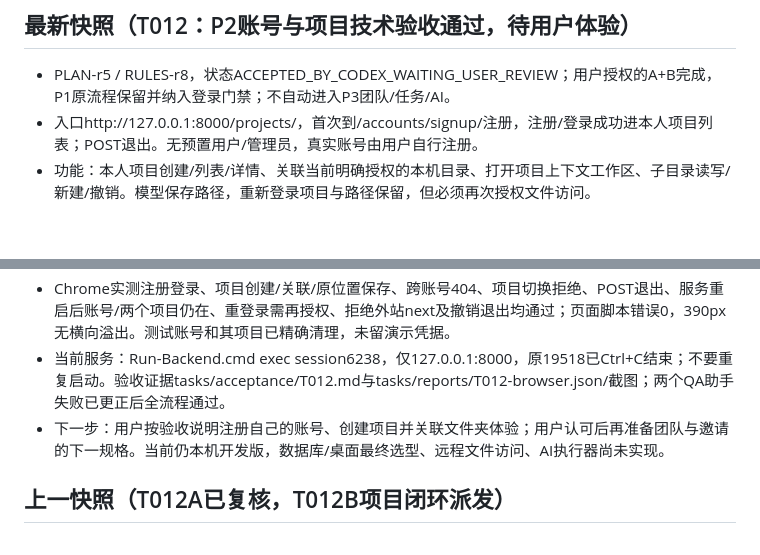
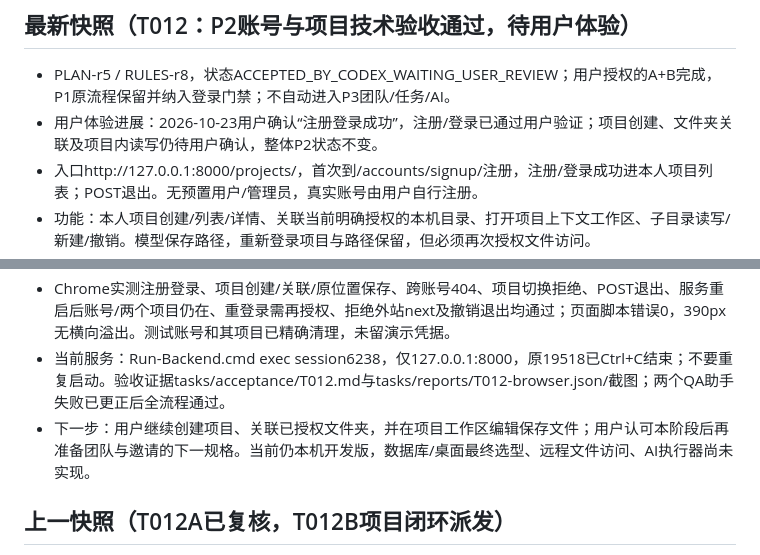
Before and after one commit to cangfeng-99/workroom, a Markdown page: tasks/current.md, 2 parts joined by grey strips. Drawn GitHub-style; blank space fills up the shorter version.

```diff
--- a/tasks/current.md
+++ b/tasks/current.md
@@ -2,6 +2,7 @@
 
 ## 最新快照（T012：P2账号与项目技术验收通过，待用户体验）
 - PLAN-r5 / RULES-r8，状态ACCEPTED_BY_CODEX_WAITING_USER_REVIEW；用户授权的A+B完成，P1原流程保留并纳入登录门禁；不自动进入P3团队/任务/AI。
+- 用户体验进展：2026-10-23用户确认“注册登录成功”，注册/登录已通过用户验证；项目创建、文件夹关联及项目内读写仍待用户确认，整体P2状态不变。
 - 入口http://127.0.0.1:8000/projects/，首次到/accounts/signup/注册，注册/登录成功进本人项目列表；POST退出。无预置用户/管理员，真实账号由用户自行注册。
 - 功能：本人项目创建/列表/详情、关联当前明确授权的本机目录、打开项目上下文工作区、子目录读写/新建/撤销。模型保存路径，重新登录项目与路径保留，但必须再次授权文件访问。
 - 安全：owner过滤+user_id/project_id grant；登录/退出清旧授权，项目/目录改变拒绝旧grant，保存/新建/撤销与导航保留项目。匿名文件页跳登录，目录API401，CSRF/no-store/自动转义与P1文件边界保留；health公开只读。
@@ -11,7 +12,7 @@
 - 最终验证：pytest156 passed/1 skipped（既有file symlink权限跳过），ruff backend/tools、Django check、diff check通过。移除owner过滤的内存变异被回归捕获，实际源码未改。
 - Chrome实测注册登录、项目创建/关联/原位置保存、跨账号404、项目切换拒绝、POST退出、服务重启后账号/两个项目仍在、重登录需再授权、拒绝外站next及撤销退出均通过；页面脚本错误0，390px无横向溢出。测试账号和其项目已精确清理，未留演示凭据。
 - 当前服务：Run-Backend.cmd exec session6238，仅127.0.0.1:8000，原19518已Ctrl+C结束；不要重复启动。验收证据tasks/acceptance/T012.md与tasks/reports/T012-browser.json/截图；两个QA助手失败已更正后全流程通过。
-- 下一步：用户按验收说明注册自己的账号、创建项目并关联文件夹体验；用户认可后再准备团队与邀请的下一规格。当前仍本机开发版，数据库/桌面最终选型、远程文件访问、AI执行器尚未实现。
+- 下一步：用户继续创建项目、关联已授权文件夹，并在项目工作区编辑保存文件；用户认可本阶段后再准备团队与邀请的下一规格。当前仍本机开发版，数据库/桌面最终选型、远程文件访问、AI执行器尚未实现。
 
 ## 上一快照（T012A已复核，T012B项目闭环派发）
 - PLAN-r5 / RULES-r8。T012A ACCEPTED_BY_CODEX：注册/登录/POST退出与账号归属授权代码已独立审阅，134 passed/1 skipped，ruff/check通过。浏览器完整验收留到B集成后一次完成。
```
Also changed, not shown: tasks/acceptance/T012.md (+6 -0 lines).
